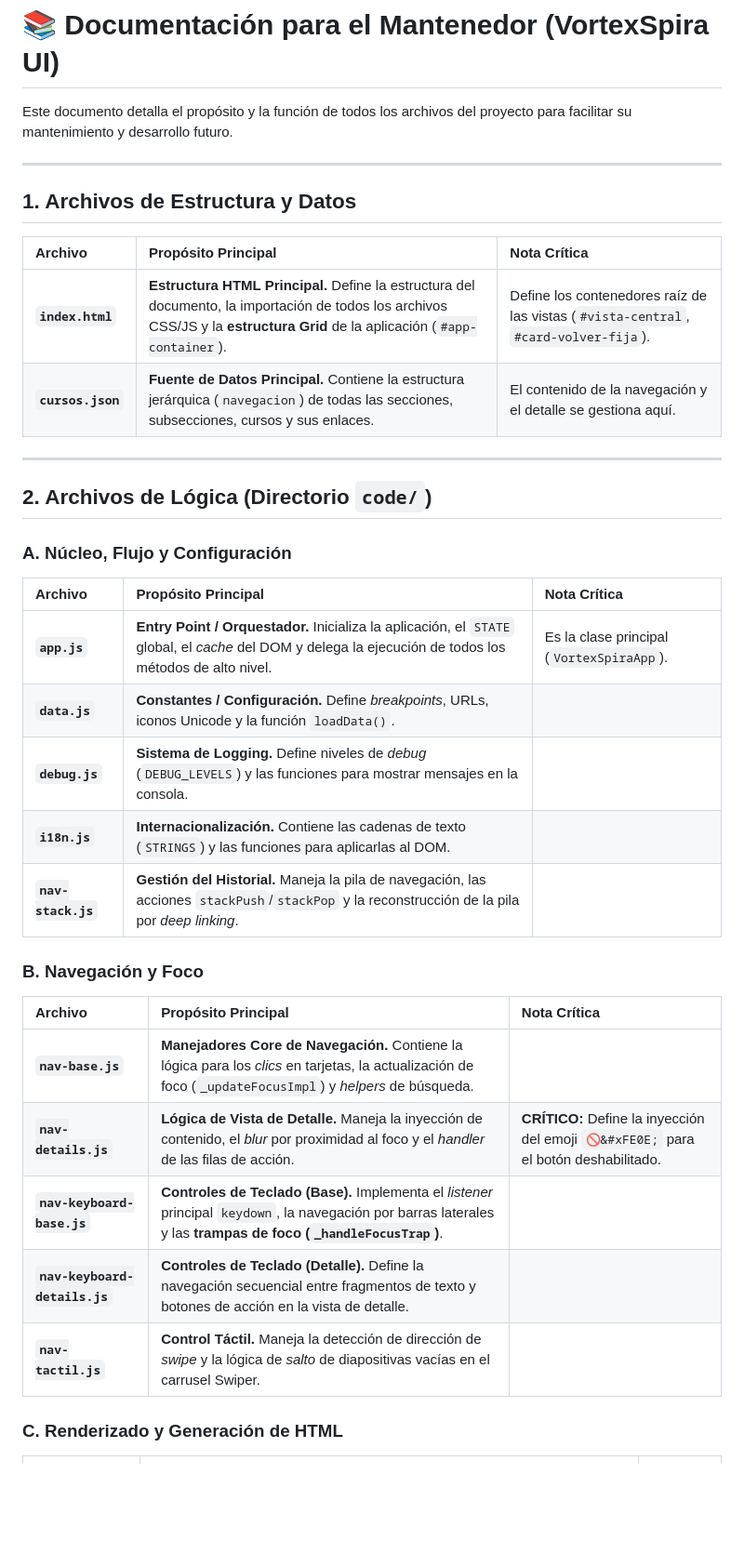
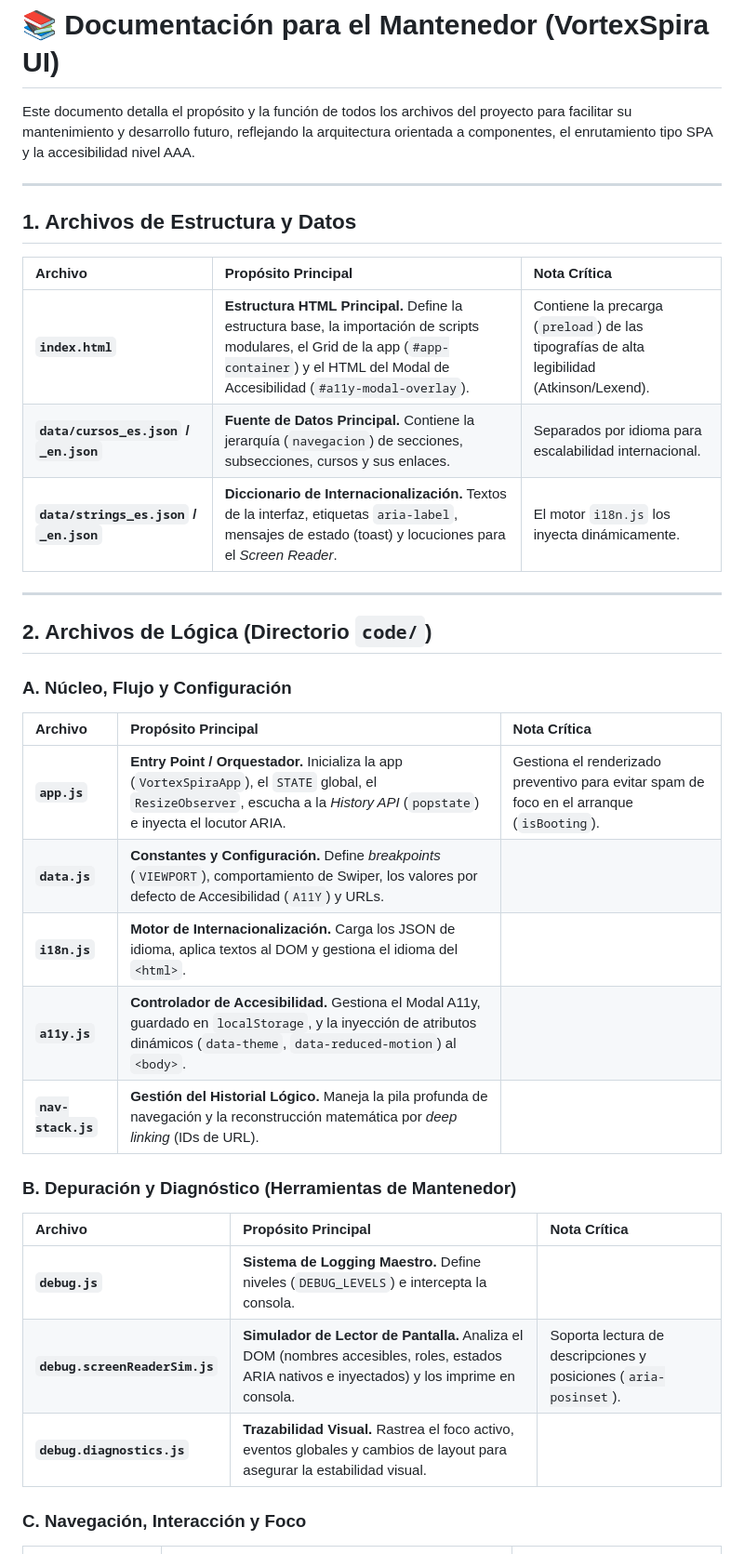
Before and after one commit to verogeid/vortexspira-universe, a Markdown page: MAINTAINER_DOCS.md, the part around one of its changes. Shown at 93% size. Rendered like a GitHub page; blank space fills up the shorter version.

```diff
--- a/MAINTAINER_DOCS.md
+++ b/MAINTAINER_DOCS.md
@@ -1,6 +1,6 @@
 # 📚 Documentación para el Mantenedor (VortexSpira UI)
 
-Este documento detalla el propósito y la función de todos los archivos del proyecto para facilitar su mantenimiento y desarrollo futuro.
+Este documento detalla el propósito y la función de todos los archivos del proyecto para facilitar su mantenimiento y desarrollo futuro, reflejando la arquitectura orientada a componentes, el enrutamiento tipo SPA y la accesibilidad nivel AAA.
 
 ---
 
@@ -8,8 +8,9 @@ Este documento detalla el propósito y la función de todos los archivos del pro
 
 | Archivo | Propósito Principal | Nota Crítica |
 | :--- | :--- | :--- |
-| **`index.html`** | **Estructura HTML Principal.** Define la estructura del documento, la importación de todos los archivos CSS/JS y la **estructura Grid** de la aplicación (`#app-container`). | Define los contenedores raíz de las vistas (`#vista-central`, `#card-volver-fija`). |
-| **`cursos.json`** | **Fuente de Datos Principal.** Contiene la estructura jerárquica (`navegacion`) de todas las secciones, subsecciones, cursos y sus enlaces. | El contenido de la navegación y el detalle se gestiona aquí. |
+| **`index.html`** | **Estructura HTML Principal.** Define la estructura base, la importación de scripts modulares, el Grid de la app (`#app-container`) y el HTML del Modal de Accesibilidad (`#a11y-modal-overlay`). | Contiene la precarga (`preload`) de las tipografías de alta legibilidad (Atkinson/Lexend). |
+| **`data/cursos_es.json` / `_en.json`** | **Fuente de Datos Principal.** Contiene la jerarquía (`navegacion`) de secciones, subsecciones, cursos y sus enlaces. | Separados por idioma para escalabilidad internacional. |
+| **`data/strings_es.json` / `_en.json`** | **Diccionario de Internacionalización.** Textos de la interfaz, etiquetas `aria-label`, mensajes de estado (toast) y locuciones para el *Screen Reader*. | El motor `i18n.js` los inyecta dinámicamente. |
 
 ---
 
@@ -19,23 +20,21 @@ Este documento detalla el propósito y la función de todos los archivos del pro
 
 | Archivo | Propósito Principal | Nota Crítica |
 | :--- | :--- | :--- |
-| **`app.js`** | **Entry Point / Orquestador.** Inicializa la aplicación, el `STATE` global, el *cache* del DOM y delega la ejecución de todos los métodos de alto nivel. | Es la clase principal (`VortexSpiraApp`). |
-| **`data.js`** | **Constantes / Configuración.** Define *breakpoints*, URLs, iconos Unicode y la función `loadData()`. |  |
-| **`debug.js`** | **Sistema de Logging.** Define niveles de *debug* (`DEBUG_LEVELS`) y las funciones para mostrar mensajes en la consola. | |
-| **`i18n.js`** | **Internacionalización.** Contiene las cadenas de texto (`STRINGS`) y las funciones para aplicarlas al DOM. | |
-| **`nav-stack.js`** | **Gestión del Historial.** Maneja la pila de navegación, las acciones `stackPush`/`stackPop` y la reconstrucción de la pila por *deep linking*. | |
+| **`app.js`** | **Entry Point / Orquestador.** Inicializa la app (`VortexSpiraApp`), el `STATE` global, el `ResizeObserver`, escucha a la *History API* (`popstate`) e inyecta el locutor ARIA. | Gestiona el renderizado preventivo para evitar spam de foco en el arranque (`isBooting`). |
+| **`data.js`** | **Constantes y Configuración.** Define *breakpoints* (`VIEWPORT`), comportamiento de Swiper, los valores por defecto de Accesibilidad (`A11Y`) y URLs. | |
+| **`i18n.js`** | **Motor de Internacionalización.** Carga los JSON de idioma, aplica textos al DOM y gestiona el idioma del `<html>`. | |
+| **`a11y.js`** | **Controlador de Accesibilidad.** Gestiona el Modal A11y, guardado en `localStorage`, y la inyección de atributos dinámicos (`data-theme`, `data-reduced-motion`) al `<body>`. | |
+| **`nav-stack.js`** | **Gestión del Historial Lógico.** Maneja la pila profunda de navegación y la reconstrucción matemática por *deep linking* (IDs de URL). | |
 
-### B. Navegación y Foco
+### B. Depuración y Diagnóstico (Herramientas de Mantenedor)
 
 | Archivo | Propósito Principal | Nota Crítica |
 | :--- | :--- | :--- |
-| **`nav-base.js`** | **Manejadores Core de Navegación.** Contiene la lógica para los *clics* en tarjetas, la actualización de foco (`_updateFocusImpl`) y *helpers* de búsqueda. | |
-| **`nav-details.js`** | **Lógica de Vista de Detalle.** Maneja la inyección de contenido, el *blur* por proximidad al foco y el *handler* de las filas de acción. | **CRÍTICO:** Define la inyección del emoji `🚫&#xFE0E;` para el botón deshabilitado. |
-| **`nav-keyboard-base.js`** | **Controles de Teclado (Base).** Implementa el *listener* principal `keydown`, la navegación por barras laterales y las **trampas de foco (`_handleFocusTrap`)**. | |
-| **`nav-keyboard-details.js`** | **Controles de Teclado (Detalle).** Define la navegación secuencial entre fragmentos de texto y botones de acción en la vista de detalle. | |
-| **`nav-tactil.js`** | **Control Táctil.** Maneja la detección de dirección de *swipe* y la lógica de *salto* de diapositivas vacías en el carrusel Swiper. | |
+| **`debug.js`** | **Sistema de Logging Maestro.** Define niveles (`DEBUG_LEVELS`) e intercepta la consola. | |
+| **`debug.screenReaderSim.js`** | **Simulador de Lector de Pantalla.** Analiza el DOM (nombres accesibles, roles, estados ARIA nativos e inyectados) y los imprime en consola. | Soporta lectura de descripciones y posiciones (`aria-posinset`). |
+| **`debug.diagnostics.js`** | **Trazabilidad Visual.** Rastrea el foco activo, eventos globales y cambios de layout para asegurar la estabilidad visual. | |
 
-### C. Renderizado y Generación de HTML
+### C. Navegación, Interacción y Foco
 
 | Archivo | Propósito Principal | Nota Crítica |
 | :--- | :--- | :--- |
```
Also changed, not shown: other parts of MAINTAINER_DOCS.md (+35 -15 lines).
